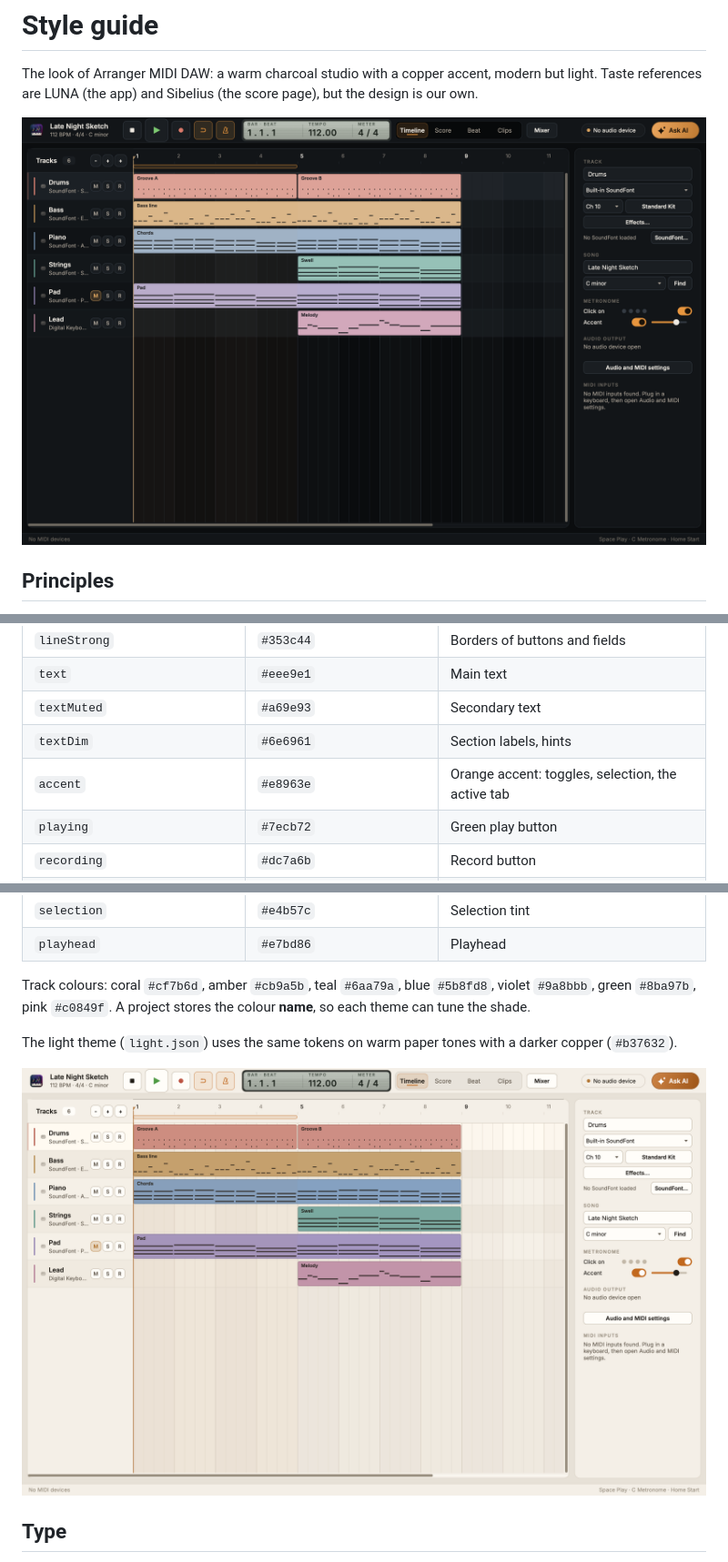
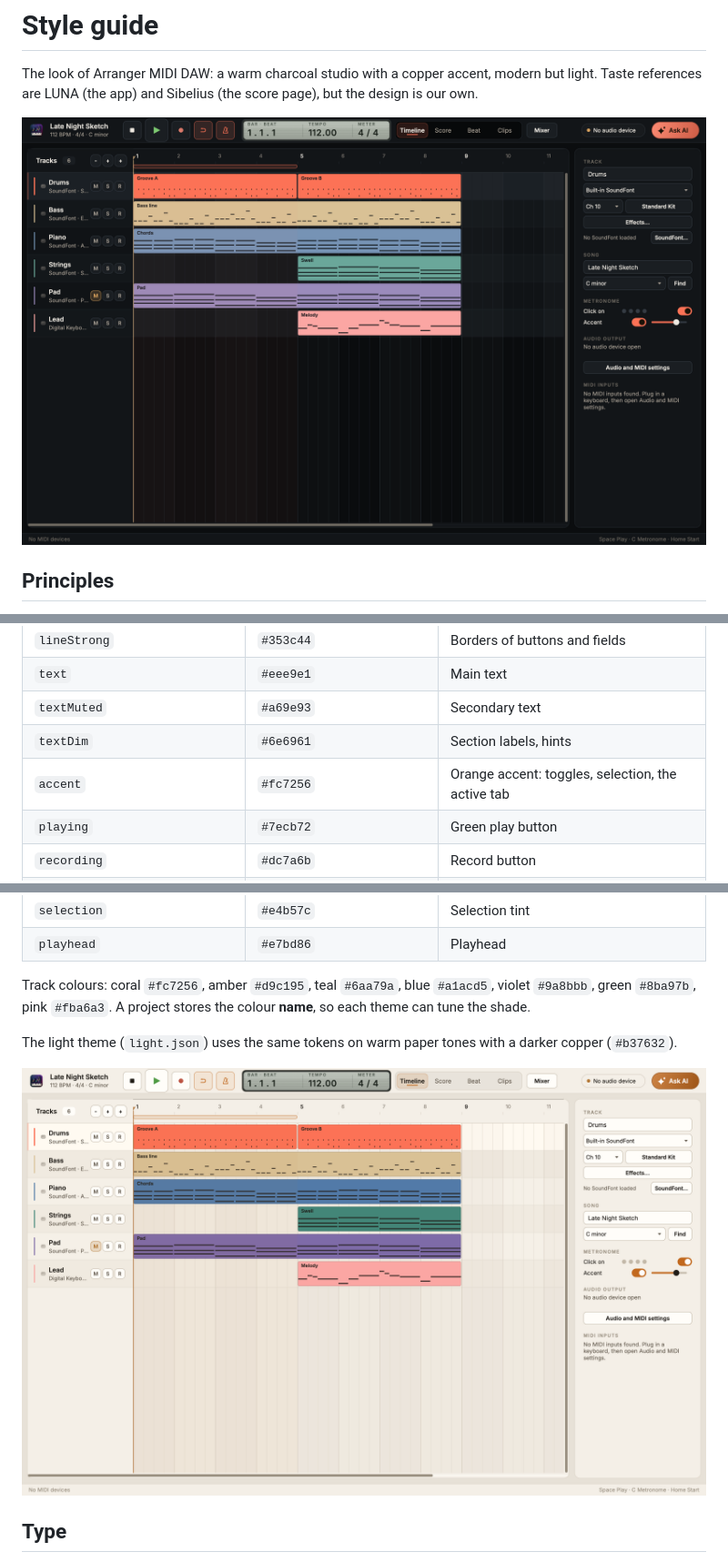
Before and after one commit to nhth-mibu/arranger-midi-daw, a Markdown page: docs/style-guide.md, 3 parts joined by grey strips. Shown at 91% size. Rendered like a GitHub page; pictures changed too: docs/images/phase1-light.png, docs/images/phase1-timeline.png.

Commit message:
Use the preferred RGB colours and refresh the docs

```diff
--- a/docs/style-guide.md
+++ b/docs/style-guide.md
@@ -25,7 +25,7 @@ The look of Arranger MIDI DAW: a warm charcoal studio with a copper accent, mode
 | `text` | `#eee9e1` | Main text |
 | `textMuted` | `#a69e93` | Secondary text |
 | `textDim` | `#6e6961` | Section labels, hints |
-| `accent` | `#e8963e` | Orange accent: toggles, selection, the active tab |
+| `accent` | `#fc7256` | Orange accent: toggles, selection, the active tab |
 | `playing` | `#7ecb72` | Green play button |
 | `recording` | `#dc7a6b` | Record button |
 | `ok` / `warning` | `#91ad7c` / `#dca45f` | Device status dots |
@@ -40,7 +40,7 @@ The look of Arranger MIDI DAW: a warm charcoal studio with a copper accent, mode
 | `selection` | `#e4b57c` | Selection tint |
 | `playhead` | `#e7bd86` | Playhead |
 
-Track colours: coral `#cf7b6d`, amber `#cb9a5b`, teal `#6aa79a`, blue `#5b8fd8`, violet `#9a8bbb`, green `#8ba97b`, pink `#c0849f`. A project stores the colour **name**, so each theme can tune the shade.
+Track colours: coral `#fc7256`, amber `#d9c195`, teal `#6aa79a`, blue `#a1acd5`, violet `#9a8bbb`, green `#8ba97b`, pink `#fba6a3`. A project stores the colour **name**, so each theme can tune the shade.
 
 The light theme (`light.json`) uses the same tokens on warm paper tones with a darker copper (`#b37632`).
 
```
Also changed, not shown: README.md (+9 -5 lines), docs/images/phase1-mixer.png, docs/images/phase2-beat.png, docs/images/phase8-grid-audio.png, 5 other files.
